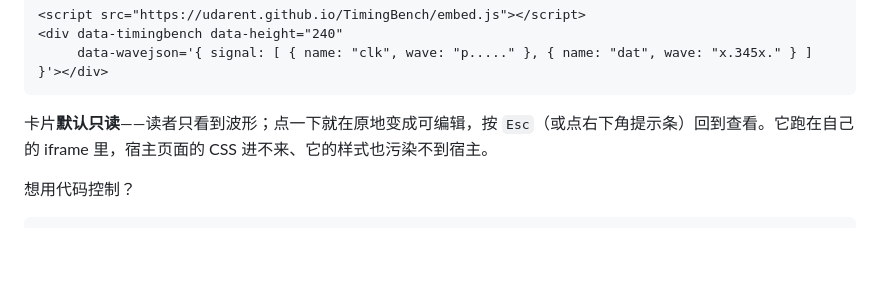
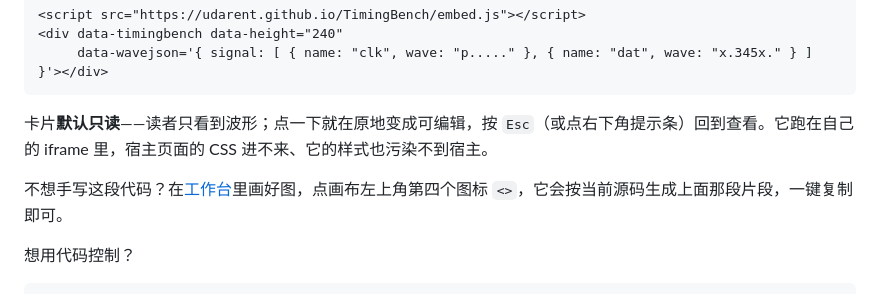
Before and after one commit to udarent/TimingBench, a Markdown page: README.zh-CN.md, the part around the change. Rendered like a GitHub page; blank space fills up the shorter version.

````diff
--- a/README.zh-CN.md
+++ b/README.zh-CN.md
@@ -19,6 +19,8 @@
 ```
 
 卡片**默认只读**——读者只看到波形；点一下就在原地变成可编辑，按 `Esc`（或点右下角提示条）回到查看。它跑在自己的 iframe 里，宿主页面的 CSS 进不来、它的样式也污染不到宿主。
+
+不想手写这段代码？在[工作台](https://udarent.github.io/TimingBench/)里画好图，点画布左上角第四个图标 `<>`，它会按当前源码生成上面那段片段，一键复制即可。
 
 想用代码控制？
 
````
Also changed, not shown: README.md (+2 -0 lines), assets/bidirectional-demo.gif, 5 other files.
